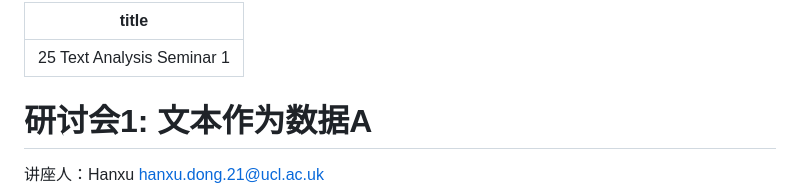
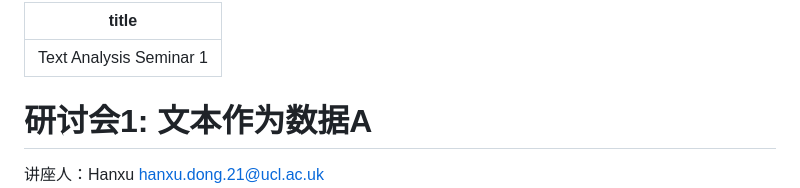
Before and after one commit to leondong98/Text-Analysis-Workshop, a Markdown page: Seminar/Text Analysis Seminar 1 .md, the part around the change. Rendered like a GitHub page.

Commit message:
Update text_analysis_seminar_1 .md

```diff
--- a/Seminar/Text Analysis Seminar 1 .md
+++ b/Seminar/Text Analysis Seminar 1 .md
@@ -1,5 +1,5 @@
 ---
-title: 25 Text Analysis Seminar 1
+title: Text Analysis Seminar 1
 
 ---
 
```
